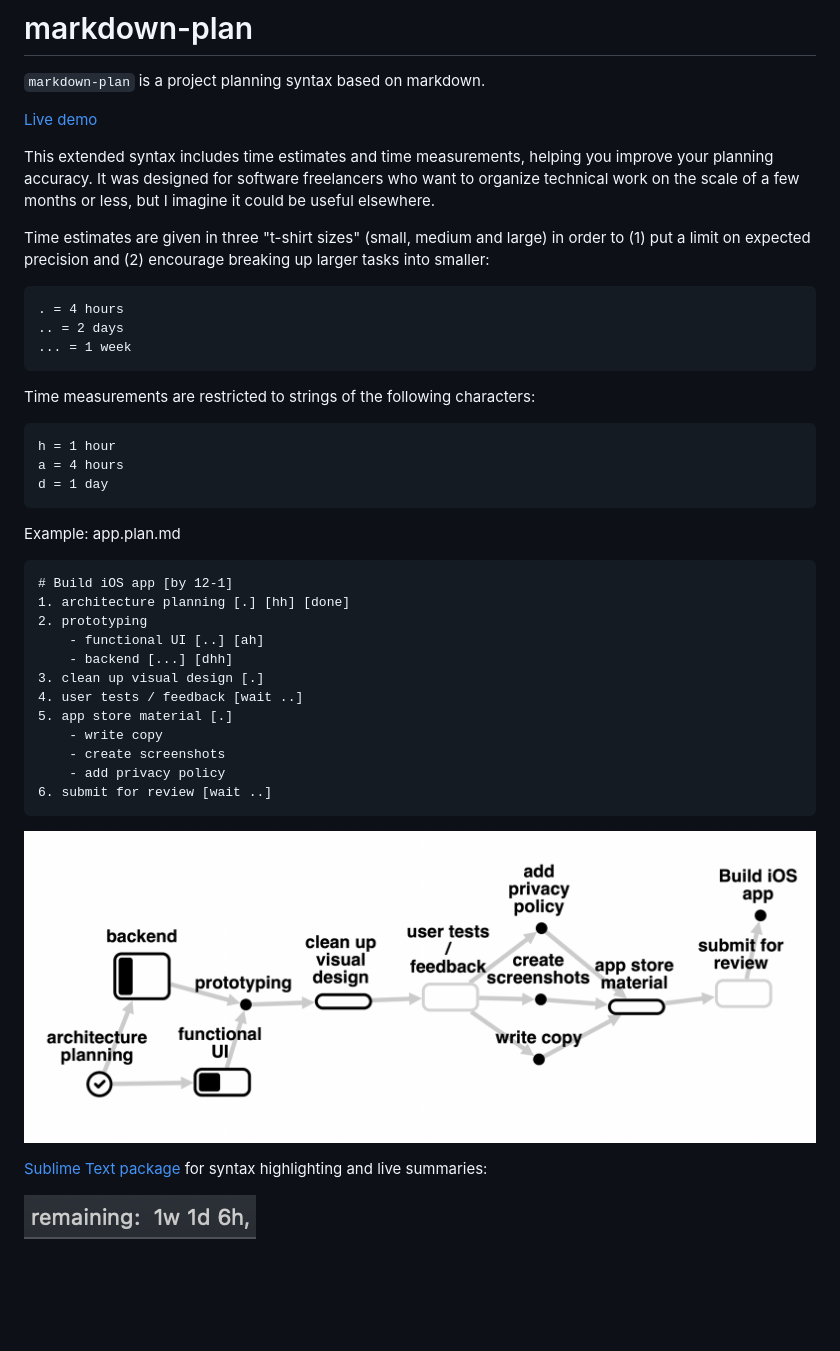
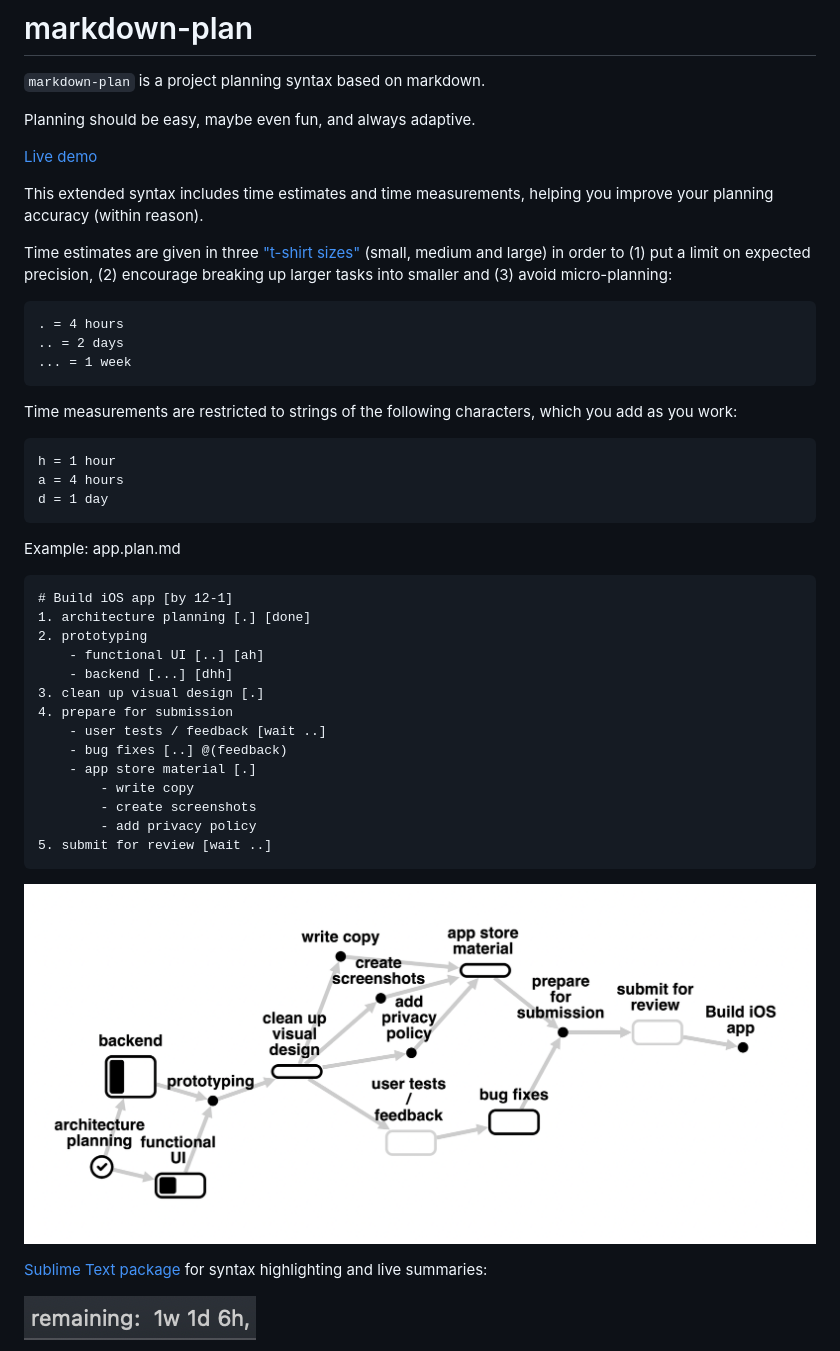
Before and after one commit to rexgarland/markdown-plan, a Markdown page: README.md, the part around the change. Drawn GitHub-style; pictures changed too: images/dag.png; blank space fills up the shorter version.

Commit message:
better example

````diff
--- a/README.md
+++ b/README.md
@@ -2,18 +2,20 @@
 
 `markdown-plan` is a project planning syntax based on markdown.
 
+Planning should be easy, maybe even fun, and always adaptive.
+
 [Live demo](https://rexgarland.dev/app/markdown-plan/)
 
-This extended syntax includes time estimates and time measurements, helping you improve your planning accuracy. It was designed for software freelancers who want to organize technical work on the scale of a few months or less, but I imagine it could be useful elsewhere.
+This extended syntax includes time estimates and time measurements, helping you improve your planning accuracy (within reason).
 
-Time estimates are given in three "t-shirt sizes" (small, medium and large) in order to (1) put a limit on expected precision and (2) encourage breaking up larger tasks into smaller:
+Time estimates are given in three ["t-shirt sizes"](https://www.youtube.com/watch?v=v21jg8wb1eU) (small, medium and large) in order to (1) put a limit on expected precision, (2) encourage breaking up larger tasks into smaller and (3) avoid micro-planning:
 ```txt
 . = 4 hours
 .. = 2 days
 ... = 1 week
 ```
 
-Time measurements are restricted to strings of the following characters:
+Time measurements are restricted to strings of the following characters, which you add as you work:
 ```txt
 h = 1 hour
 a = 4 hours
@@ -24,17 +26,19 @@ Example: app.plan.md
 
 ```md
 # Build iOS app [by 12-1]
-1. architecture planning [.] [hh] [done]
+1. architecture planning [.] [done]
 2. prototyping
 	- functional UI [..] [ah]
 	- backend [...] [dhh]
 3. clean up visual design [.]
-4. user tests / feedback [wait ..]
-5. app store material [.]
-	- write copy
-	- create screenshots
-	- add privacy policy
-6. submit for review [wait ..]
+4. prepare for submission
+	- user tests / feedback [wait ..]
+	- bug fixes [..] @(feedback)
+	- app store material [.]
+		- write copy
+		- create screenshots
+		- add privacy policy
+5. submit for review [wait ..]
 ```
 
 ![generated DAG](images/dag.png)
````
Also changed, not shown: examples/app.plan.md (+9 -7 lines), 1 other file.
